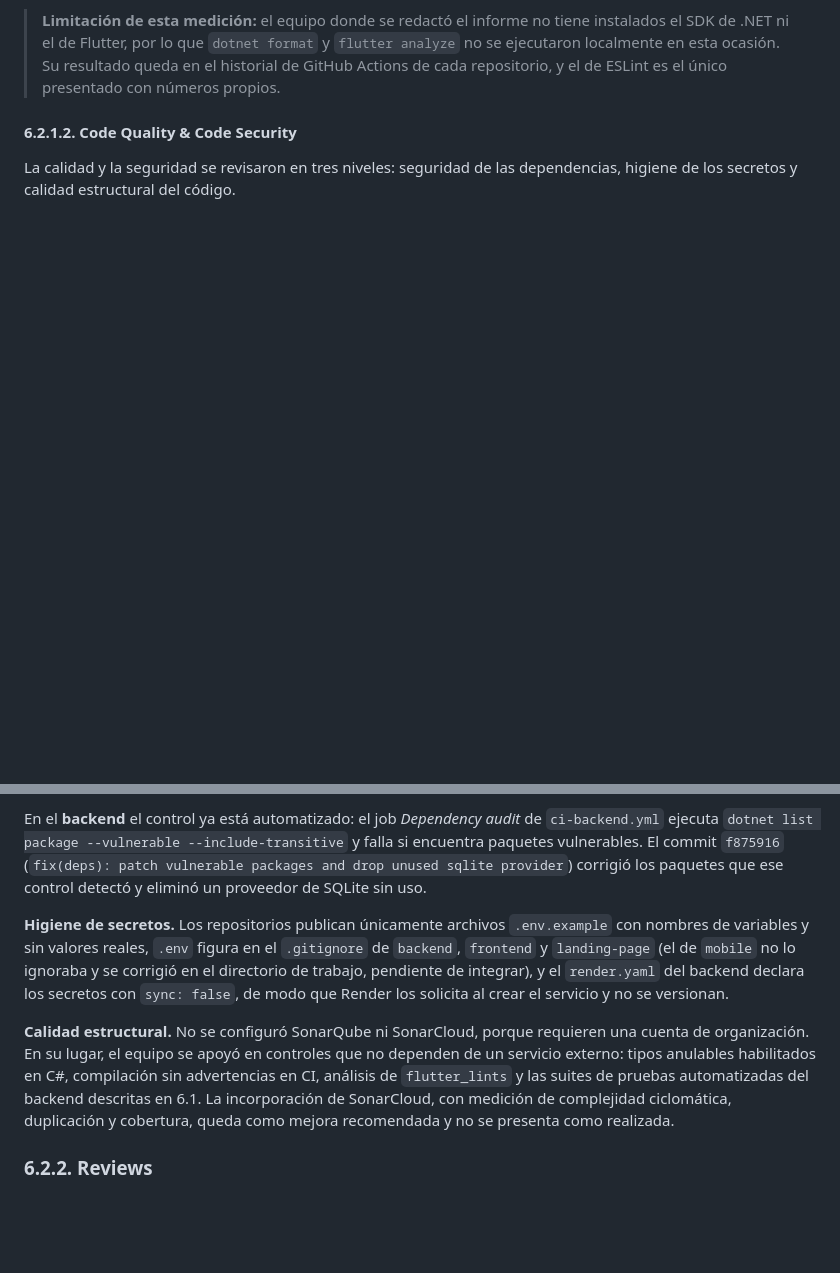
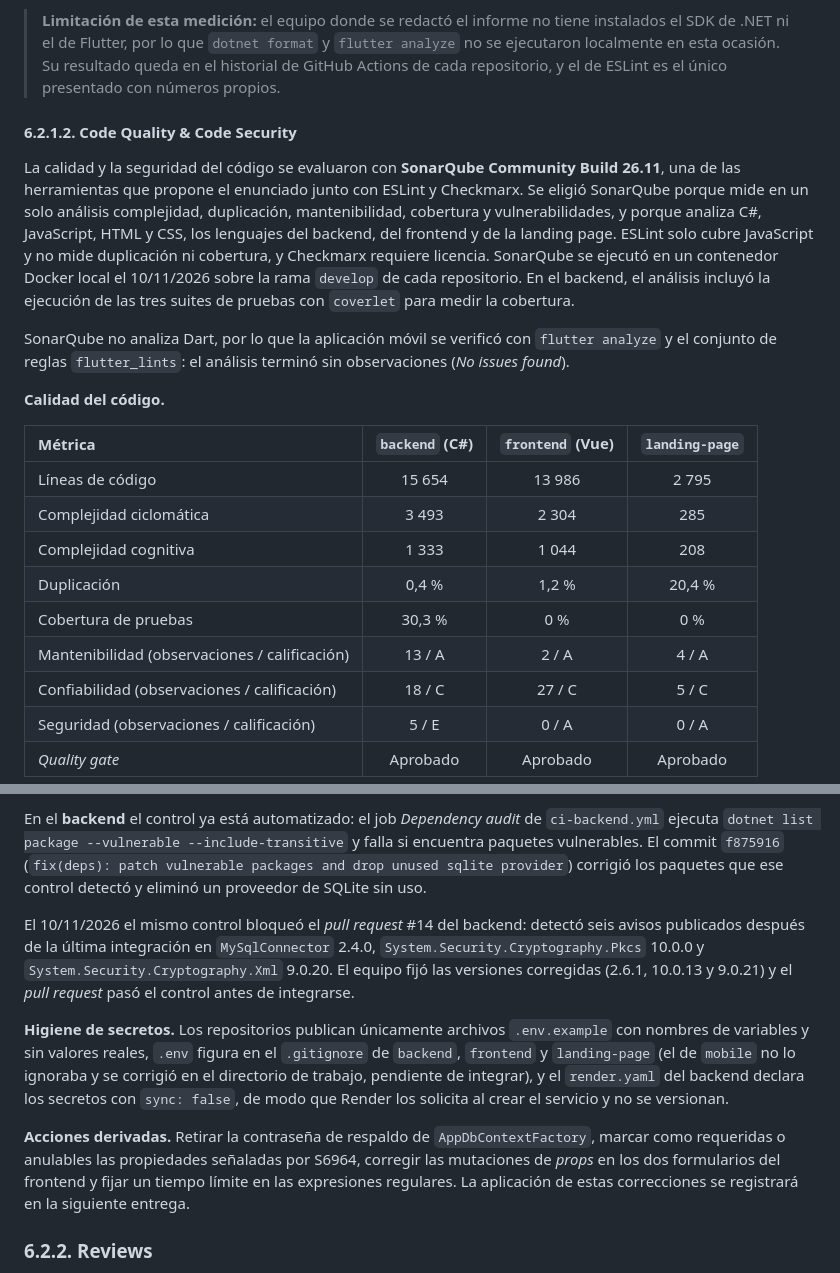
Before and after one commit to 9097-Experimentos-SmartStay/Report, a Markdown page: docs/08-chapter-6.md, 2 parts joined by grey strips. Drawn GitHub-style; blank space fills up the shorter version.

Commit message:
docs(ch6): measure code quality and security with SonarQube in 6.2.1.2

```diff
--- a/docs/08-chapter-6.md
+++ b/docs/08-chapter-6.md
@@ -375,4 +375,21 @@ Para este avance se prepararon, sin integrar todavía, las correcciones de 10 de
 
 #### 6.2.1.2. Code Quality & Code Security
 
-La calidad y la seguridad se revisaron en tres niveles: seguridad de las dependencias, higiene de los secretos y calidad estructural del código.
+La calidad y la seguridad del código se evaluaron con **SonarQube Community Build 26.11**, una de las herramientas que propone el enunciado junto con ESLint y Checkmarx. Se eligió SonarQube porque mide en un solo análisis complejidad, duplicación, mantenibilidad, cobertura y vulnerabilidades, y porque analiza C#, JavaScript, HTML y CSS, los lenguajes del backend, del frontend y de la landing page. ESLint solo cubre JavaScript y no mide duplicación ni cobertura, y Checkmarx requiere licencia. SonarQube se ejecutó en un contenedor Docker local el 10/11/2026 sobre la rama `develop` de cada repositorio. En el backend, el análisis incluyó la ejecución de las tres suites de pruebas con `coverlet` para medir la cobertura.
+
+SonarQube no analiza Dart, por lo que la aplicación móvil se verificó con `flutter analyze` y el conjunto de reglas `flutter_lints`: el análisis terminó sin observaciones (*No issues found*).
+
+**Calidad del código.**
+
+| Métrica | `backend` (C#) | `frontend` (Vue) | `landing-page` |
+| :--- | :---: | :---: | :---: |
+| Líneas de código | 15 654 | 13 986 | 2 795 |
+| Complejidad ciclomática | 3 493 | 2 304 | 285 |
+| Complejidad cognitiva | 1 333 | 1 044 | 208 |
+| Duplicación | 0,4 % | 1,2 % | 20,4 % |
+| Cobertura de pruebas | 30,3 % | 0 % | 0 % |
+| Mantenibilidad (observaciones / calificación) | 13 / A | 2 / A | 4 / A |
+| Confiabilidad (observaciones / calificación) | 18 / C | 27 / C | 5 / C |
+| Seguridad (observaciones / calificación) | 5 / E | 0 / A | 0 / A |
+| *Quality gate* | Aprobado | Aprobado | Aprobado |
+
@@ -388,9 +433,11 @@ En el frontend, los paquetes afectados incluyen `axios`, `follow-redirects`, `fo
 
 En el **backend** el control ya está automatizado: el job *Dependency audit* de `ci-backend.yml` ejecuta `dotnet list package --vulnerable --include-transitive` y falla si encuentra paquetes vulnerables. El commit `f875916` (`fix(deps): patch vulnerable packages and drop unused sqlite provider`) corrigió los paquetes que ese control detectó y eliminó un proveedor de SQLite sin uso.
 
+El 10/11/2026 el mismo control bloqueó el *pull request* #14 del backend: detectó seis avisos publicados después de la última integración en `MySqlConnector` 2.4.0, `System.Security.Cryptography.Pkcs` 10.0.0 y `System.Security.Cryptography.Xml` 9.0.20. El equipo fijó las versiones corregidas (2.6.1, 10.0.13 y 9.0.21) y el *pull request* pasó el control antes de integrarse.
+
 **Higiene de secretos.** Los repositorios publican únicamente archivos `.env.example` con nombres de variables y sin valores reales, `.env` figura en el `.gitignore` de `backend`, `frontend` y `landing-page` (el de `mobile` no lo ignoraba y se corrigió en el directorio de trabajo, pendiente de integrar), y el `render.yaml` del backend declara los secretos con `sync: false`, de modo que Render los solicita al crear el servicio y no se versionan.
 
-**Calidad estructural.** No se configuró SonarQube ni SonarCloud, porque requieren una cuenta de organización. En su lugar, el equipo se apoyó en controles que no dependen de un servicio externo: tipos anulables habilitados en C#, compilación sin advertencias en CI, análisis de `flutter_lints` y las suites de pruebas automatizadas del backend descritas en 6.1. La incorporación de SonarCloud, con medición de complejidad ciclomática, duplicación y cobertura, queda como mejora recomendada y no se presenta como realizada.
+**Acciones derivadas.** Retirar la contraseña de respaldo de `AppDbContextFactory`, marcar como requeridas o anulables las propiedades señaladas por S6964, corregir las mutaciones de *props* en los dos formularios del frontend y fijar un tiempo límite en las expresiones regulares. La aplicación de estas correcciones se registrará en la siguiente entrega.
 
 ### 6.2.2. Reviews
 
```
Also changed, not shown: other parts of docs/08-chapter-6.md (+28 -0 lines), assets/chapter-6/static-analysis/sonarqube-backend.png (added), assets/chapter-6/static-analysis/sonarqube-frontend.png (added), assets/chapter-6/static-analysis/sonarqube-landing.png (added).
